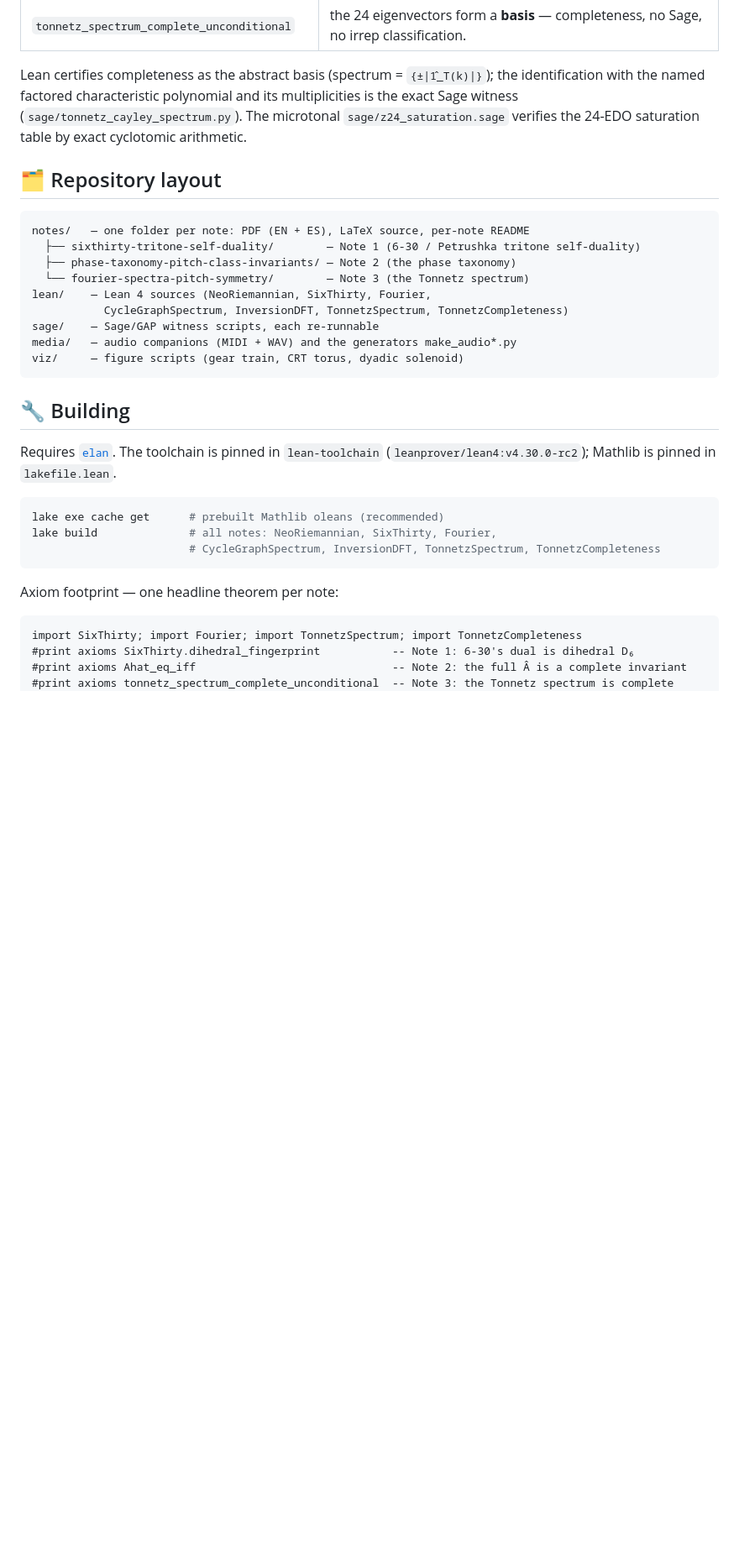
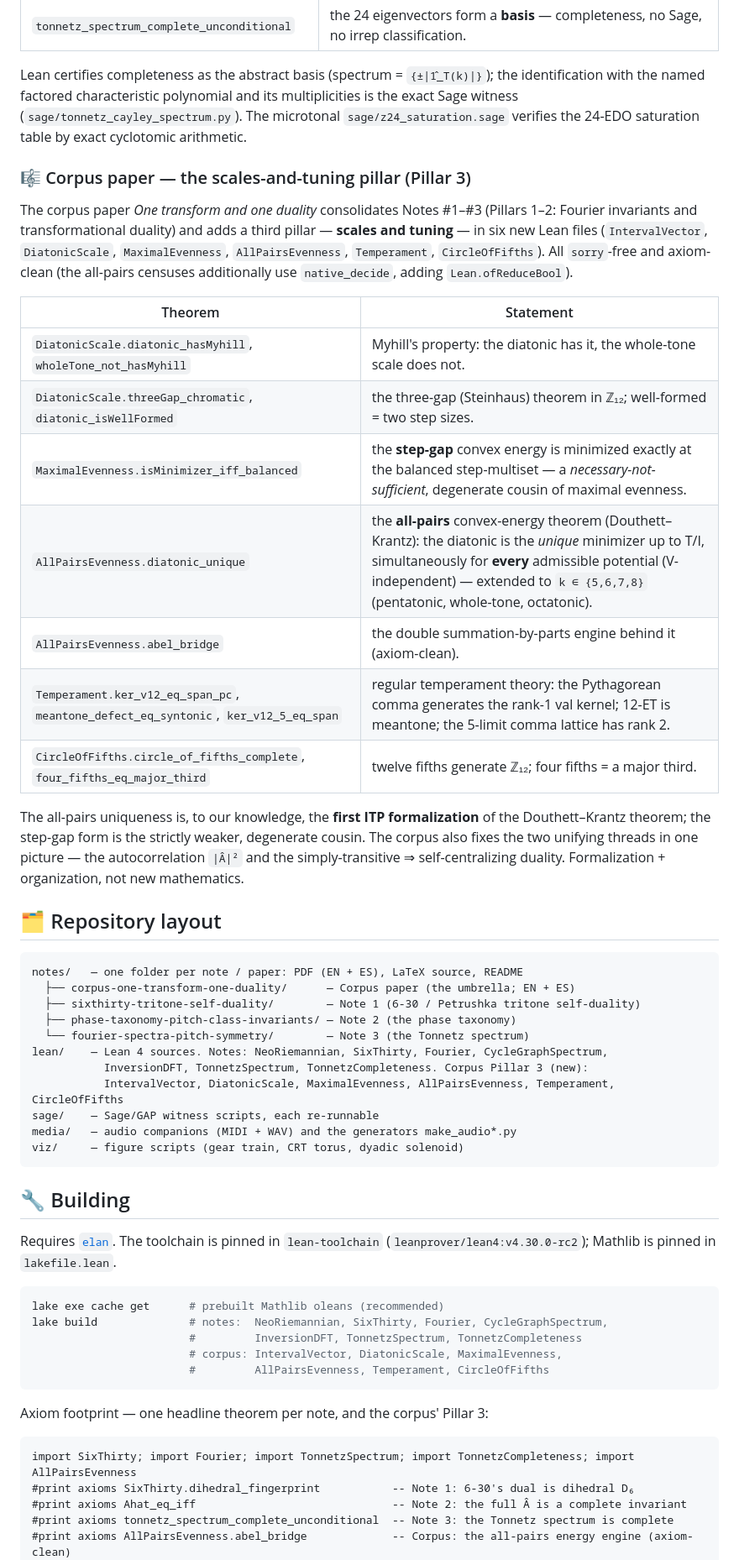
Before and after one commit to karlesmarin/music-math, a Markdown page: README.md, the part around one of its changes. Shown at 84% size. Rendered like a GitHub page; blank space fills up the shorter version.

Commit message:
music-math: README — add the corpus paper's Pillar 3 (scales & tuning, maximal evenness), new Lean files, citation
What is formalized: a Corpus/Pillar-3 section (Myhill, three-gap, step-gap + all-pairs maximal
evenness incl. the V-independent Douthett-Krantz uniqueness, regular temperament comma lattices).
Repository layout + Building list the six new Lean files; Citing adds the corpus paper bibtex +
its DOI 10.5281/zenodo.20953768. Title reframed to 'a Machine-Checked Library'.

````diff
--- a/README.md
+++ b/README.md
@@ -125,15 +125,40 @@ named factored characteristic polynomial and its multiplicities is the exact Sag
 (`sage/tonnetz_cayley_spectrum.py`). The microtonal `sage/z24_saturation.sage` verifies the 24-EDO
 saturation table by exact cyclotomic arithmetic.
 
+### 🎼 Corpus paper — the scales-and-tuning pillar (Pillar 3)
+
+The corpus paper *One transform and one duality* consolidates Notes #1–#3 (Pillars 1–2: Fourier invariants
+and transformational duality) and adds a third pillar — **scales and tuning** — in six new Lean files
+(`IntervalVector`, `DiatonicScale`, `MaximalEvenness`, `AllPairsEvenness`, `Temperament`, `CircleOfFifths`).
+All `sorry`-free and axiom-clean (the all-pairs censuses additionally use `native_decide`, adding
+`Lean.ofReduceBool`).
+
+| Theorem | Statement |
+|---|---|
+| `DiatonicScale.diatonic_hasMyhill`, `wholeTone_not_hasMyhill` | Myhill's property: the diatonic has it, the whole-tone scale does not. |
+| `DiatonicScale.threeGap_chromatic`, `diatonic_isWellFormed` | the three-gap (Steinhaus) theorem in ℤ₁₂; well-formed = two step sizes. |
+| `MaximalEvenness.isMinimizer_iff_balanced` | the **step-gap** convex energy is minimized exactly at the balanced step-multiset — a *necessary-not-sufficient*, degenerate cousin of maximal evenness. |
+| `AllPairsEvenness.diatonic_unique` | the **all-pairs** convex-energy theorem (Douthett–Krantz): the diatonic is the *unique* minimizer up to T/I, simultaneously for **every** admissible potential (V-independent) — extended to `k ∈ {5,6,7,8}` (pentatonic, whole-tone, octatonic). |
+| `AllPairsEvenness.abel_bridge` | the double summation-by-parts engine behind it (axiom-clean). |
+| `Temperament.ker_v12_eq_span_pc`, `meantone_defect_eq_syntonic`, `ker_v12_5_eq_span` | regular temperament theory: the Pythagorean comma generates the rank-1 val kernel; 12-ET is meantone; the 5-limit comma lattice has rank 2. |
+| `CircleOfFifths.circle_of_fifths_complete`, `four_fifths_eq_major_third` | twelve fifths generate ℤ₁₂; four fifths = a major third. |
+
+The all-pairs uniqueness is, to our knowledge, the **first ITP formalization** of the Douthett–Krantz
+theorem; the step-gap form is the strictly weaker, degenerate cousin. The corpus also fixes the two
+unifying threads in one picture — the autocorrelation `|Â|²` and the simply-transitive ⇒ self-centralizing
+duality. Formalization + organization, not new mathematics.
+
 ## 🗂️ Repository layout
 
 ```
-notes/   — one folder per note: PDF (EN + ES), LaTeX source, per-note README
+notes/   — one folder per note / paper: PDF (EN + ES), LaTeX source, README
+  ├── corpus-one-transform-one-duality/      — Corpus paper (the umbrella; EN + ES)
   ├── sixthirty-tritone-self-duality/        — Note 1 (6-30 / Petrushka tritone self-duality)
   ├── phase-taxonomy-pitch-class-invariants/ — Note 2 (the phase taxonomy)
   └── fourier-spectra-pitch-symmetry/        — Note 3 (the Tonnetz spectrum)
-lean/    — Lean 4 sources (NeoRiemannian, SixThirty, Fourier,
-           CycleGraphSpectrum, InversionDFT, TonnetzSpectrum, TonnetzCompleteness)
+lean/    — Lean 4 sources. Notes: NeoRiemannian, SixThirty, Fourier, CycleGraphSpectrum,
+           InversionDFT, TonnetzSpectrum, TonnetzCompleteness. Corpus Pillar 3 (new):
+           IntervalVector, DiatonicScale, MaximalEvenness, AllPairsEvenness, Temperament, CircleOfFifths
 sage/    — Sage/GAP witness scripts, each re-runnable
 media/   — audio companions (MIDI + WAV) and the generators make_audio*.py
 viz/     — figure scripts (gear train, CRT torus, dyadic solenoid)
@@ -146,15 +171,18 @@ Requires [`elan`](https://github.com/leanprover/elan). The toolchain is pinned i
 
 ```bash
 lake exe cache get      # prebuilt Mathlib oleans (recommended)
-lake build              # all notes: NeoRiemannian, SixThirty, Fourier,
-                        # CycleGraphSpectrum, InversionDFT, TonnetzSpectrum, TonnetzCompleteness
+lake build              # notes:  NeoRiemannian, SixThirty, Fourier, CycleGraphSpectrum,
+                        #         InversionDFT, TonnetzSpectrum, TonnetzCompleteness
+                        # corpus: IntervalVector, DiatonicScale, MaximalEvenness,
+                        #         AllPairsEvenness, Temperament, CircleOfFifths
 ```
 
-Axiom footprint — one headline theorem per note:
+Axiom footprint — one headline theorem per note, and the corpus' Pillar 3:
 
 ```lean
-import SixThirty; import Fourier; import TonnetzSpectrum; import TonnetzCompleteness
+import SixThirty; import Fourier; import TonnetzSpectrum; import TonnetzCompleteness; import AllPairsEvenness
 #print axioms SixThirty.dihedral_fingerprint           -- Note 1: 6-30's dual is dihedral D₆
 #print axioms Ahat_eq_iff                              -- Note 2: the full Â is a complete invariant
 #print axioms tonnetz_spectrum_complete_unconditional  -- Note 3: the Tonnetz spectrum is complete
+#print axioms AllPairsEvenness.abel_bridge             -- Corpus: the all-pairs energy engine (axiom-clean)
 -- each: propext, Classical.choice, Quot.sound
````
Also changed, not shown: other parts of README.md (+12 -4 lines).
